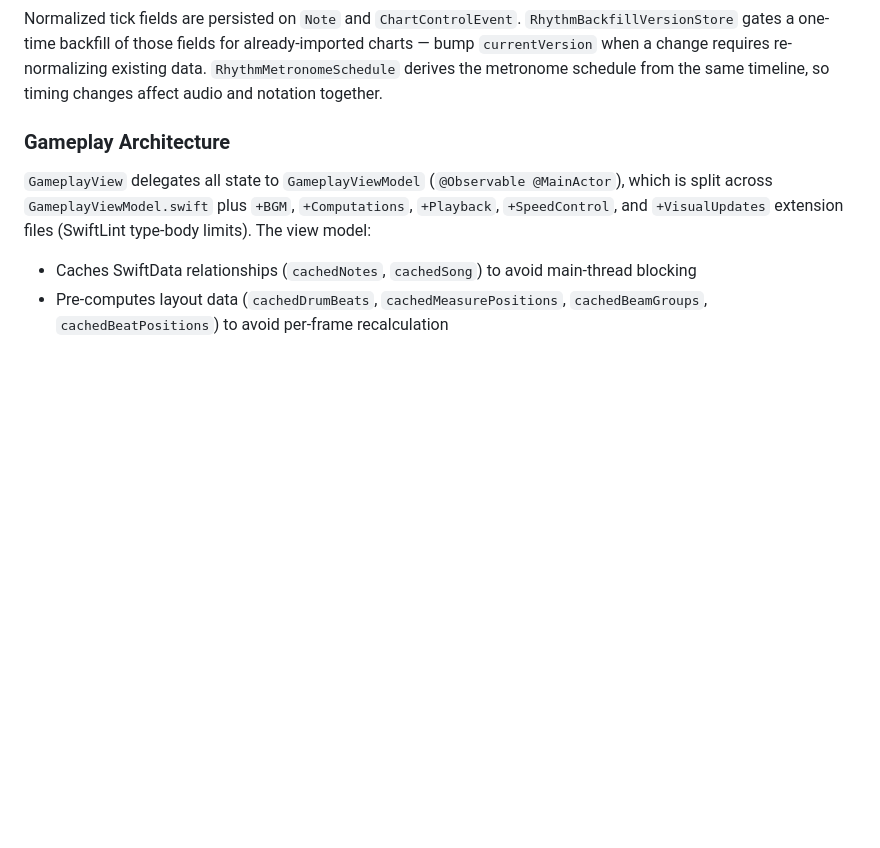
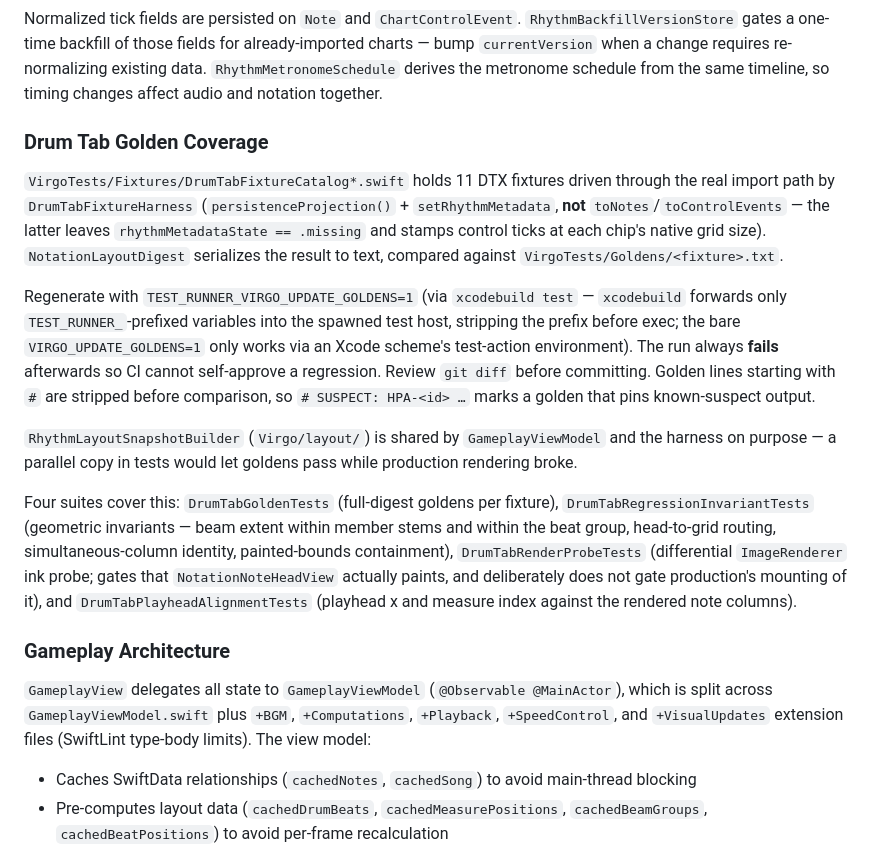
Before and after one commit to cwchanap/Virgo, a Markdown page: CLAUDE.md, the part around the change. Drawn GitHub-style; blank space fills up the shorter version.

Commit message:
docs: document drum tab golden coverage in CLAUDE.md
Records the fixture catalog, the harness's real import path, the golden
digest mechanism, the # SUSPECT: convention, and what each of the four
drum-tab suites owns.

Regeneration is documented as TEST_RUNNER_VIRGO_UPDATE_GOLDENS=1: xcodebuild
forwards only TEST_RUNNER_-prefixed variables into the spawned test host, so
the bare VIRGO_UPDATE_GOLDENS=1 silently does nothing there and only works
via an Xcode scheme's test-action environment.

Co-Authored-By: Claude Opus 5 <noreply@anthropic.com>
Claude-Session: https://claude.ai/code/session_01SbP31mJWNZF21m7gTGjfWV

```diff
--- a/CLAUDE.md
+++ b/CLAUDE.md
@@ -147,6 +147,30 @@ Normalized tick fields are persisted on `Note` and `ChartControlEvent`. `RhythmB
 gates a one-time backfill of those fields for already-imported charts — bump `currentVersion` when a
 change requires re-normalizing existing data. `RhythmMetronomeSchedule` derives the metronome
 schedule from the same timeline, so timing changes affect audio and notation together.
+
+### Drum Tab Golden Coverage
+`VirgoTests/Fixtures/DrumTabFixtureCatalog*.swift` holds 11 DTX fixtures driven through the real
+import path by `DrumTabFixtureHarness` (`persistenceProjection()` + `setRhythmMetadata`, **not**
+`toNotes`/`toControlEvents` — the latter leaves `rhythmMetadataState == .missing` and stamps control
+ticks at each chip's native grid size). `NotationLayoutDigest` serializes the result to text, compared
+against `VirgoTests/Goldens/<fixture>.txt`.
+
+Regenerate with `TEST_RUNNER_VIRGO_UPDATE_GOLDENS=1` (via `xcodebuild test` — `xcodebuild` forwards
+only `TEST_RUNNER_`-prefixed variables into the spawned test host, stripping the prefix before exec;
+the bare `VIRGO_UPDATE_GOLDENS=1` only works via an Xcode scheme's test-action environment). The run
+always **fails** afterwards so CI cannot self-approve a regression. Review `git diff` before
+committing. Golden lines starting with `#` are stripped before comparison, so `# SUSPECT: HPA-<id> …`
+marks a golden that pins known-suspect output.
+
+`RhythmLayoutSnapshotBuilder` (`Virgo/layout/`) is shared by `GameplayViewModel` and the harness on
+purpose — a parallel copy in tests would let goldens pass while production rendering broke.
+
+Four suites cover this: `DrumTabGoldenTests` (full-digest goldens per fixture),
+`DrumTabRegressionInvariantTests` (geometric invariants — beam extent within member stems and within
+the beat group, head-to-grid routing, simultaneous-column identity, painted-bounds containment),
+`DrumTabRenderProbeTests` (differential `ImageRenderer` ink probe; gates that `NotationNoteHeadView`
+actually paints, and deliberately does not gate production's mounting of it), and
+`DrumTabPlayheadAlignmentTests` (playhead x and measure index against the rendered note columns).
 
 ### Gameplay Architecture
 `GameplayView` delegates all state to `GameplayViewModel` (`@Observable @MainActor`), which is split
```
